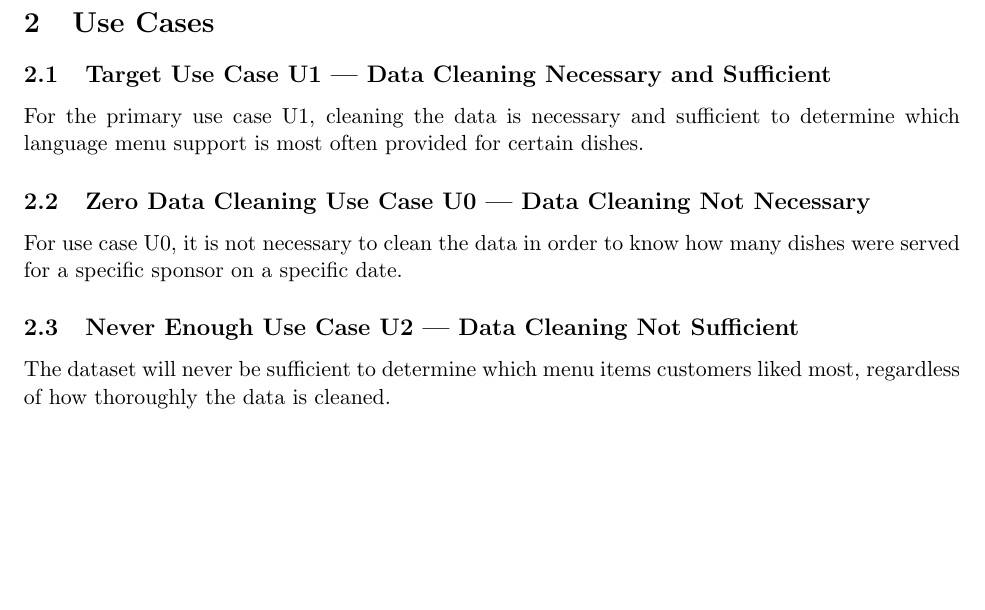
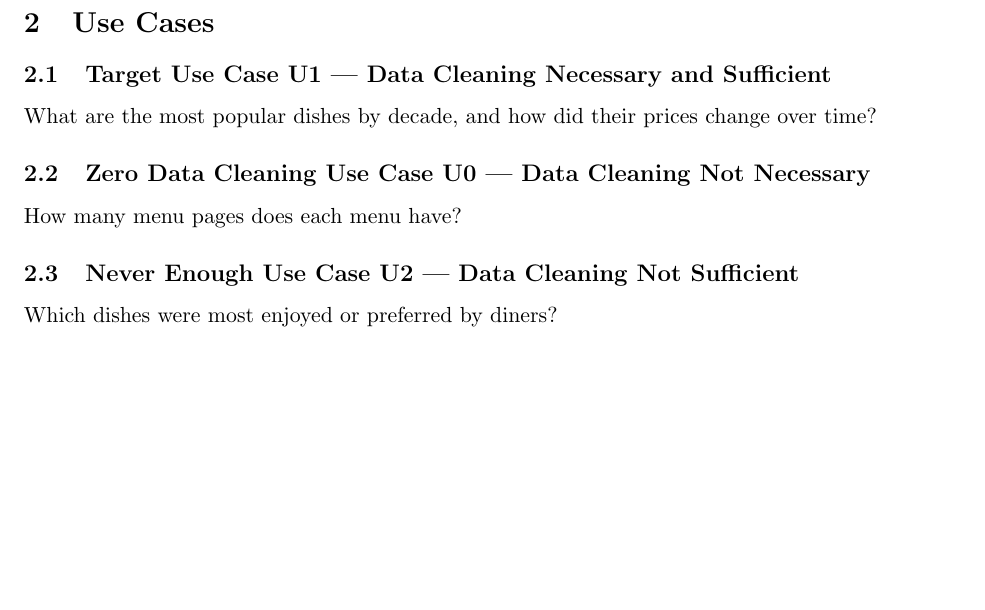
Before and after one commit to Birdbh/CS513, a LaTeX paper (Phase-I/submission.tex): part of page 1 of 4, cut so that both start at the same text, the shorter picture padded with empty space. Compiled offline with pdfLaTeX.

Commit message:
changed use cases

```diff
--- a/Phase-I/submission.tex
+++ b/Phase-I/submission.tex
@@ -42,18 +42,15 @@ Some text.
 
 \subsection{Target Use Case U1 --- Data Cleaning Necessary and Sufficient}  % 20 pts
 
-For the primary use case U1, cleaning the data is necessary and sufficient to determine
-which language menu support is most often provided for certain dishes.
+What are the most popular dishes by decade, and how did their prices change over time?
 
 \subsection{Zero Data Cleaning Use Case U0 --- Data Cleaning Not Necessary}  % 5 pts
 
-For use case U0, it is not necessary to clean the data in order to know how many dishes
-were served for a specific sponsor on a specific date.
+How many menu pages does each menu have?
 
 \subsection{Never Enough Use Case U2 --- Data Cleaning Not Sufficient}  % 5 pts
 
-The dataset will never be sufficient to determine which menu items customers liked most,
-regardless of how thoroughly the data is cleaned.
+Which dishes were most enjoyed or preferred by diners?
 
 % ─────────────────────────────────────────────
 \section{Data Quality Problems}  % 30 pts
```
